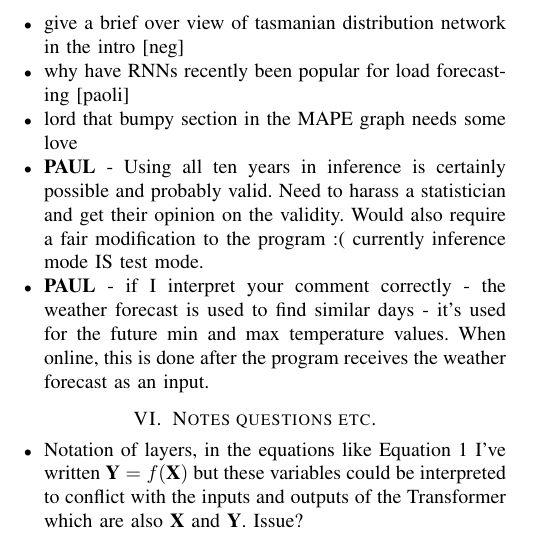
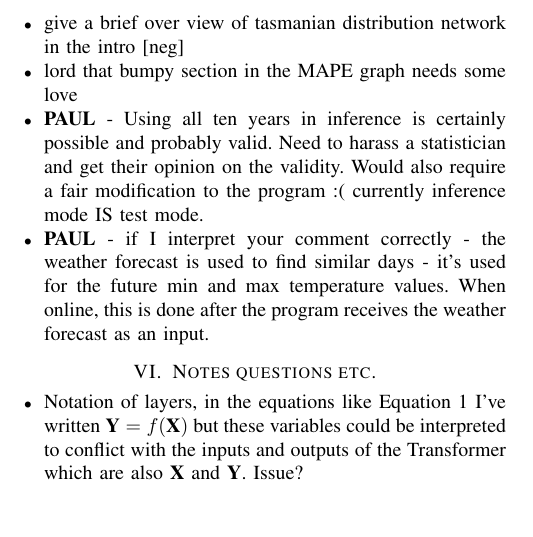
Before and after one commit to jurasofish/load_forecast_paper, a LaTeX paper (aupec.tex): part of one column of page 7 of 7, cut so that both start at the same text, the shorter picture padded with empty space. Compiled offline with pdfLaTeX; a missing font is replaced by an installed copy or a similar font; a LaTeX package or settings file that is missing is left out.

Commit message:
will not include

```diff
--- a/aupec.tex
+++ b/aupec.tex
@@ -456,7 +456,6 @@ This work has been supported by TasNetworks, who also provided network and deman
 	\item Abstract
 	\item italicise \textit{similar days} maybe to make it clear that they are "a thing" [evan]
 	\item give a brief over view of tasmanian distribution network in the intro [neg]
-	\item why have RNNs recently been popular for load forecasting [paoli]
 	\item lord that bumpy section in the MAPE graph needs some love
 
 	\item \textbf{PAUL} - Using all ten years in inference is certainly possible and probably valid. Need to harass a statistician and get their opinion on the validity. Would also require a fair modification to the program :(  currently inference mode IS test mode.
```
